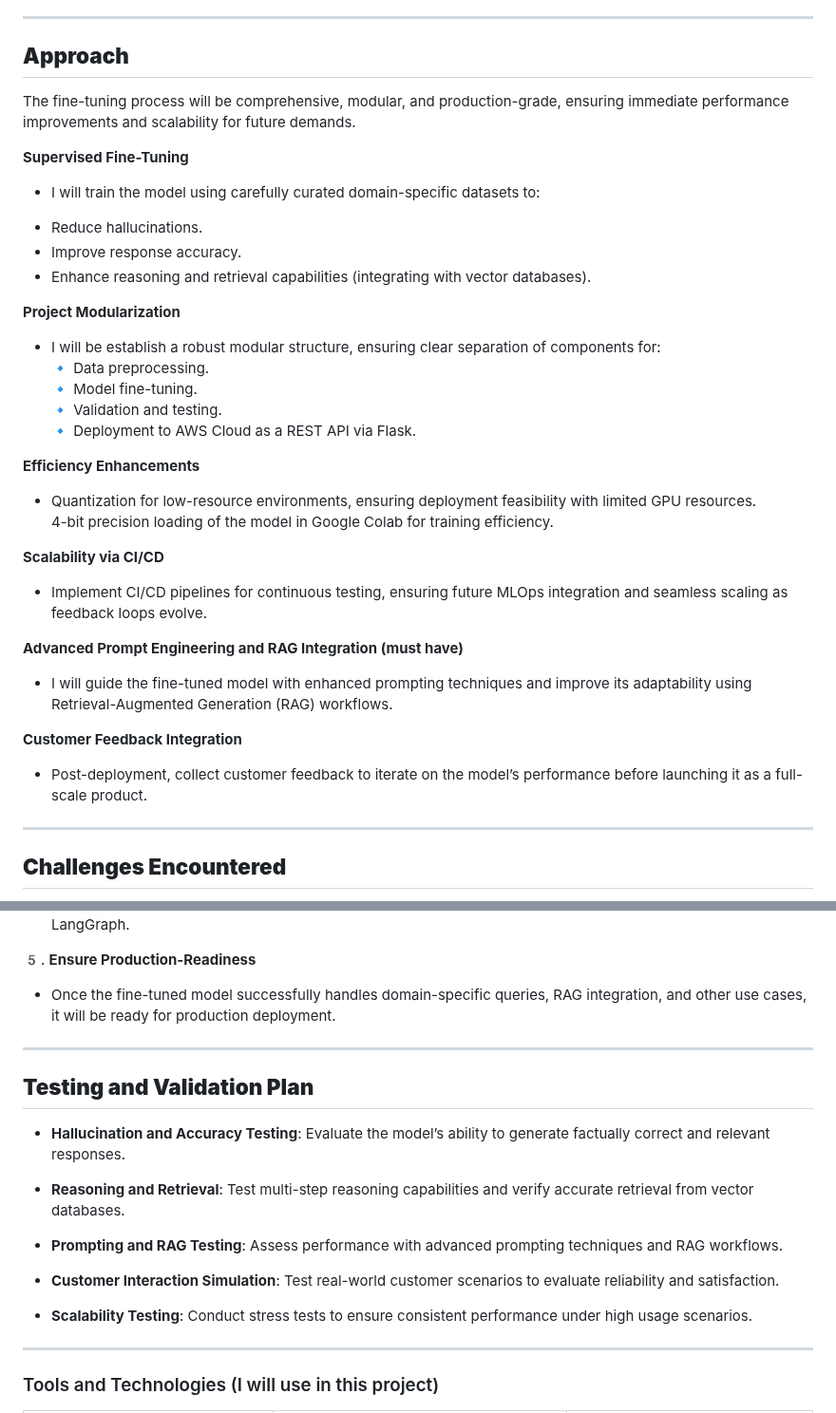
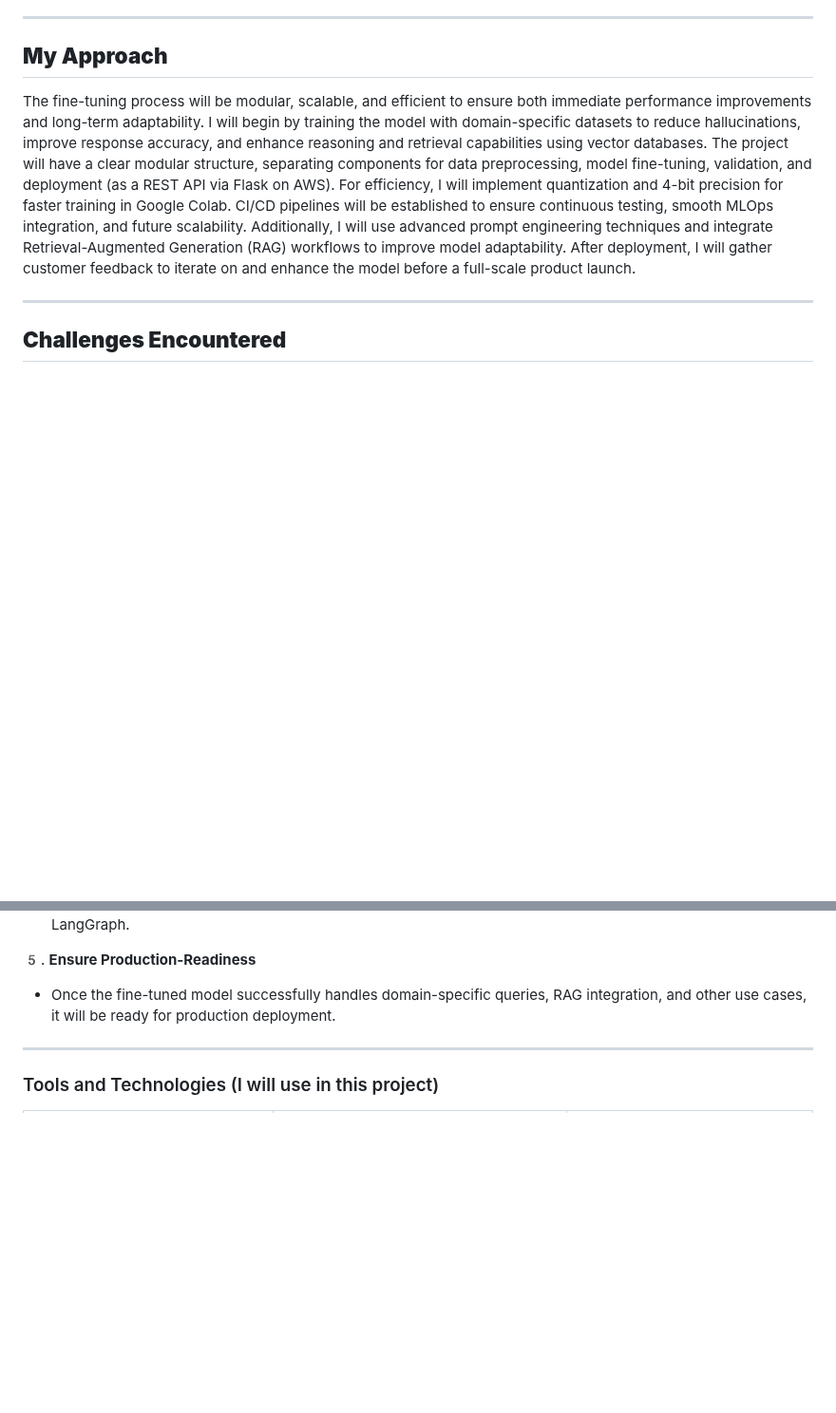
Before and after one commit to shaheennabi/Production-Ready-Instruction-Finetuning-of-Meta-Llama-3.2-3B-Instruct-Project, a Markdown page: README.md, 2 parts joined by grey strips. Shown at 95% size. Rendered like a GitHub page; blank space fills up the shorter version.

```diff
--- a/README.md
+++ b/README.md
@@ -29,40 +29,10 @@ As a developer, I have been entrusted with the task of delivering this fine-tune
 
 
 ---
-##  **Approach**
-The fine-tuning process will be comprehensive, modular, and production-grade, ensuring immediate performance improvements and scalability for future demands.
+## **My Approach**
 
-**Supervised Fine-Tuning**
+The fine-tuning process will be modular, scalable, and efficient to ensure both immediate performance improvements and long-term adaptability. I will begin by training the model with domain-specific datasets to reduce hallucinations, improve response accuracy, and enhance reasoning and retrieval capabilities using vector databases. The project will have a clear modular structure, separating components for data preprocessing, model fine-tuning, validation, and deployment (as a REST API via Flask on AWS). For efficiency, I will implement quantization and 4-bit precision for faster training in Google Colab. CI/CD pipelines will be established to ensure continuous testing, smooth MLOps integration, and future scalability. Additionally, I will use advanced prompt engineering techniques and integrate Retrieval-Augmented Generation (RAG) workflows to improve model adaptability. After deployment, I will gather customer feedback to iterate on and enhance the model before a full-scale product launch.
 
-- I will train the model using carefully curated domain-specific datasets to:
-* Reduce hallucinations.
-* Improve response accuracy.
-* Enhance reasoning and retrieval capabilities (integrating with vector databases).
-
-**Project Modularization**
-
-- I will be establish a robust modular structure, ensuring clear separation of components for:
-🔹 Data preprocessing.
-🔹 Model fine-tuning.
-🔹 Validation and testing.
-🔹 Deployment to AWS Cloud as a REST API via Flask.
-
-**Efficiency Enhancements**
-
-- Quantization for low-resource environments, ensuring deployment feasibility with limited GPU resources.
-4-bit precision loading of the model in Google Colab for training efficiency.
-
-**Scalability via CI/CD**
-
-- Implement CI/CD pipelines for continuous testing, ensuring future MLOps integration and seamless scaling as feedback loops evolve.
-
-**Advanced Prompt Engineering and RAG Integration (must have)**
-
-- I will guide the fine-tuned model with enhanced prompting techniques and improve its adaptability using Retrieval-Augmented Generation (RAG) workflows.
-
-**Customer Feedback Integration**
-
-- Post-deployment, collect customer feedback to iterate on the model’s performance before launching it as a full-scale product.
 
 ---
 
@@ -134,19 +104,6 @@ The fine-tuning process will be comprehensive, modular, and production-grade, en
 
 - Once the fine-tuned model successfully handles domain-specific queries, RAG integration, and other use cases, it will be ready for production deployment.
 
----
-
-##  **Testing and Validation Plan**
-
-  - **Hallucination and Accuracy Testing**: Evaluate the model’s ability to generate factually correct and relevant responses.
-
-  - **Reasoning and Retrieval**: Test multi-step reasoning capabilities and verify accurate retrieval from vector databases.
-
-  - **Prompting and RAG Testing**: Assess performance with advanced prompting techniques and RAG workflows.
-
-  - **Customer Interaction Simulation**: Test real-world customer scenarios to evaluate reliability and satisfaction.
-
-  - **Scalability Testing**: Conduct stress tests to ensure consistent performance under high usage scenarios.
 
 ---
 ###  Tools and Technologies (I will use in this project)
```
Also changed, not shown: other parts of README.md (+4 -4 lines).
